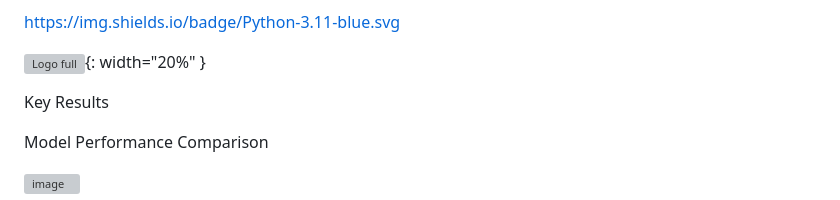
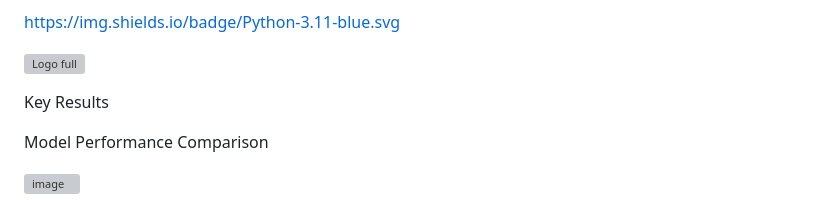
Before and after one commit to Mesut-hub/higgs_ml_project, a Markdown page: README.md, the part around the change. Drawn GitHub-style; grey boxes are pictures that could not be loaded.

```diff
--- a/README.md
+++ b/README.md
@@ -7,7 +7,7 @@ This project implements a complete machine learning pipeline for the HIGGS datas
 https://img.shields.io/badge/Python-3.11-blue.svg
 
 
-![Logo full](https://github.com/user-attachments/assets/727625d6-0fcf-4653-a3e0-f9b44bf581cf){: width="20%" }
+![Logo full](https://github.com/user-attachments/assets/727625d6-0fcf-4653-a3e0-f9b44bf581cf)
 
 
 Key Results
```
